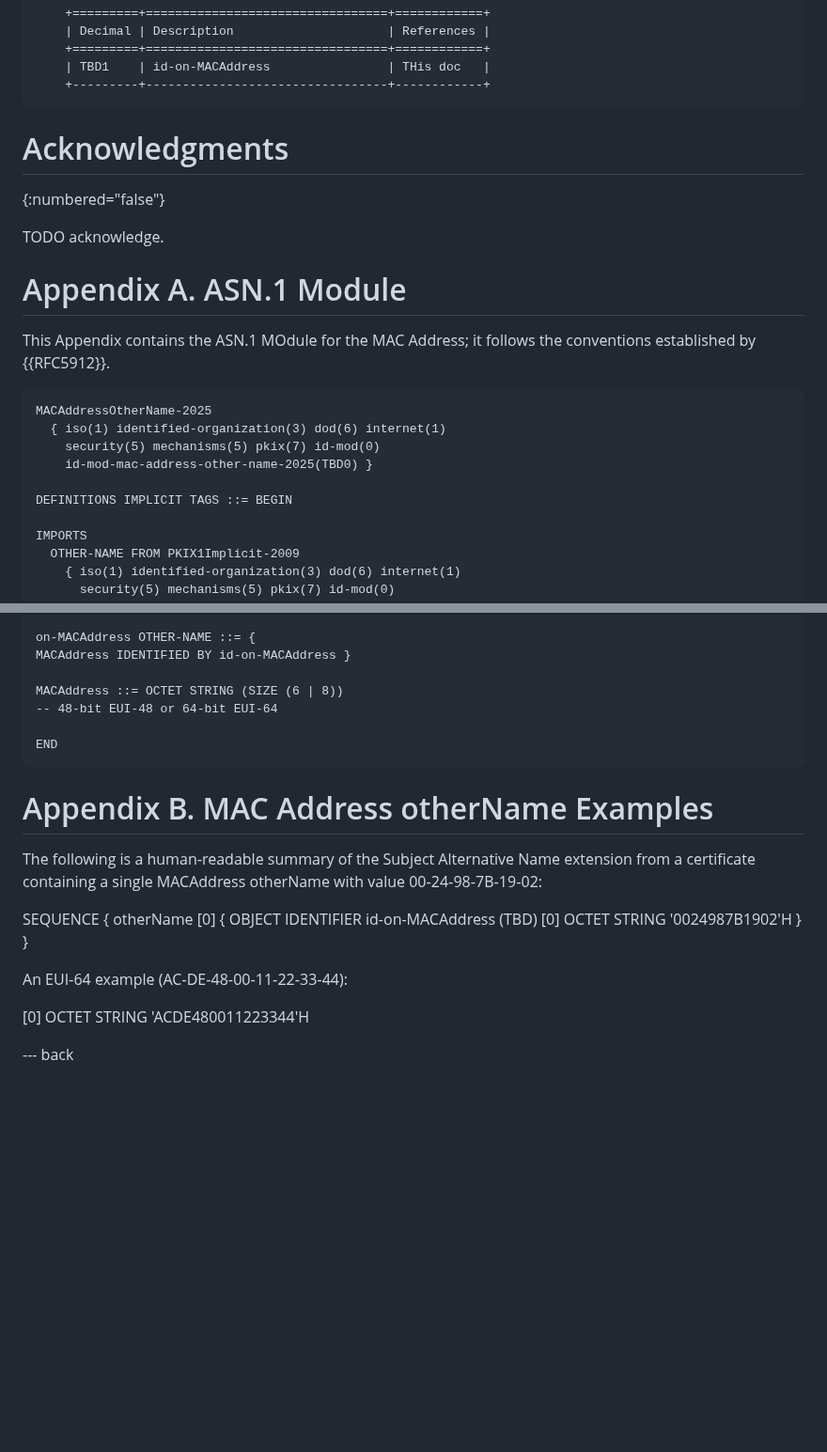
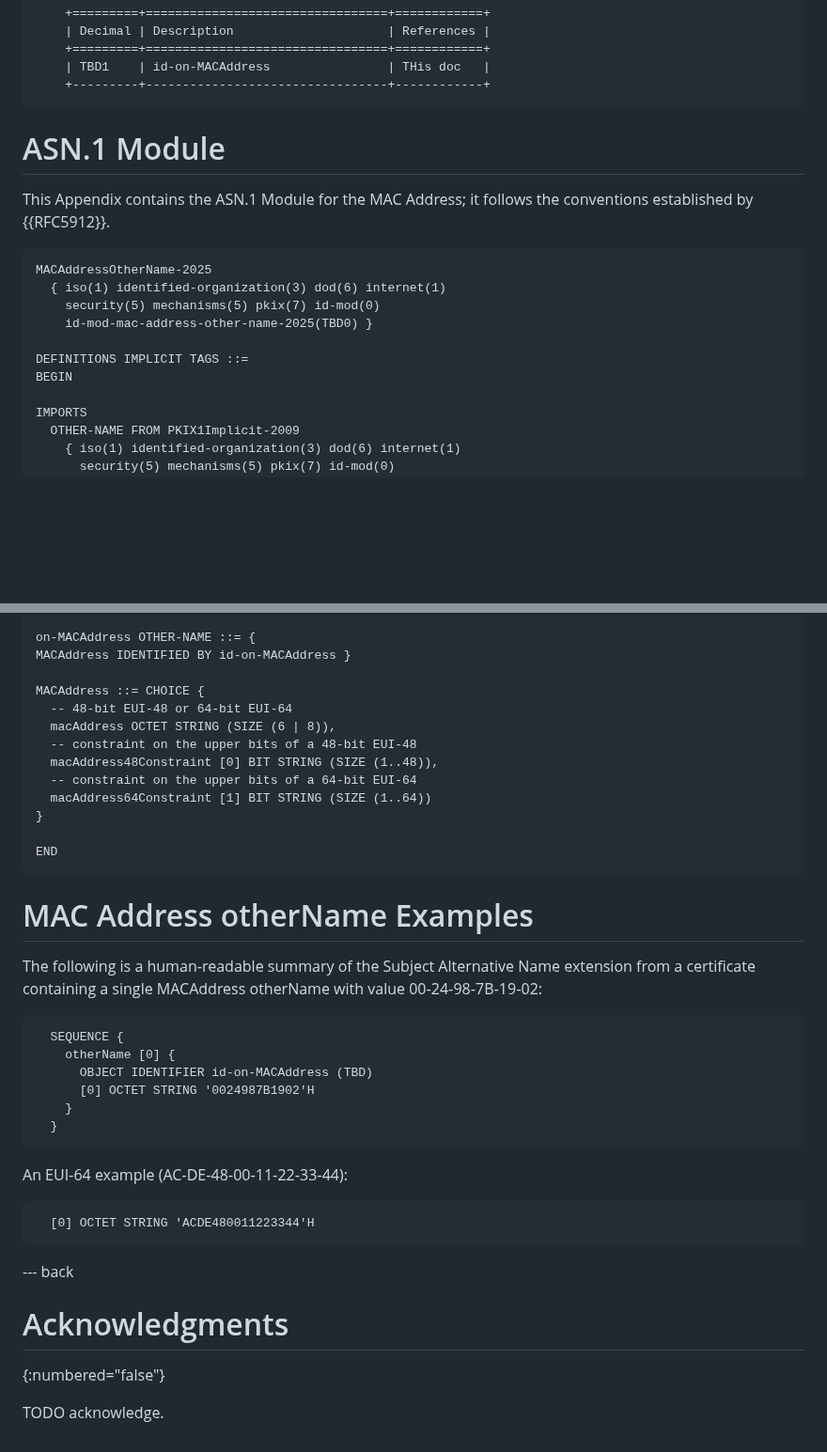
Before and after one commit to CBonnell/draft-housley-lamps-macaddress-on, a Markdown page: draft-housley-lamps-macaddress-on.md, 2 parts joined by grey strips. Shown at 94% size. GitHub-like rendering; blank space fills up the shorter version.

```diff
--- a/draft-housley-lamps-macaddress-on.md
+++ b/draft-housley-lamps-macaddress-on.md
@@ -170,14 +177,9 @@ IANA is requested to make the following assignment in the “SMI Security for PK
         | TBD1    | id-on-MACAddress                | THis doc   |
         +---------+---------------------------------+------------+
 
-# Acknowledgments
-{:numbered="false"}
+# ASN.1 Module
 
-TODO acknowledge.
-
-# Appendix A.  ASN.1 Module
-
-This Appendix contains the ASN.1 MOdule for the MAC Address; it follows the conventions established by {{RFC5912}}.
+This Appendix contains the ASN.1 Module for the MAC Address; it follows the conventions established by {{RFC5912}}.
 
 ~~~
 MACAddressOtherName-2025
@@ -185,7 +187,8 @@ MACAddressOtherName-2025
     security(5) mechanisms(5) pkix(7) id-mod(0)
     id-mod-mac-address-other-name-2025(TBD0) }
 
-DEFINITIONS IMPLICIT TAGS ::= BEGIN
+DEFINITIONS IMPLICIT TAGS ::=
+BEGIN
 
 IMPORTS
   OTHER-NAME FROM PKIX1Implicit-2009
@@ -210,27 +213,42 @@ MACAddressOtherNames OTHER-NAME ::= { on-MACAddress, ... }
 on-MACAddress OTHER-NAME ::= {
 MACAddress IDENTIFIED BY id-on-MACAddress }
 
-MACAddress ::= OCTET STRING (SIZE (6 | 8))
--- 48-bit EUI-48 or 64-bit EUI-64
+MACAddress ::= CHOICE {
+  -- 48-bit EUI-48 or 64-bit EUI-64
+  macAddress OCTET STRING (SIZE (6 | 8)),
+  -- constraint on the upper bits of a 48-bit EUI-48
+  macAddress48Constraint [0] BIT STRING (SIZE (1..48)),
+  -- constraint on the upper bits of a 64-bit EUI-64
+  macAddress64Constraint [1] BIT STRING (SIZE (1..64))
+}
 
 END
 ~~~
 
-# Appendix B. MAC Address otherName Examples
+# MAC Address otherName Examples
 
 The following is a human‑readable summary of the Subject Alternative
 Name extension from a certificate containing a single MACAddress
 otherName with value 00‑24‑98‑7B‑19‑02:
 
+~~~
   SEQUENCE {
     otherName [0] {
       OBJECT IDENTIFIER id-on-MACAddress (TBD)
       [0] OCTET STRING '0024987B1902'H
     }
   }
+~~~
 
 An EUI‑64 example (AC‑DE‑48‑00‑11‑22‑33‑44):
 
+~~~
   [0] OCTET STRING 'ACDE480011223344'H
+~~~
 
 --- back
+
+# Acknowledgments
+{:numbered="false"}
+
+TODO acknowledge.
```
Also changed, not shown: other parts of draft-housley-lamps-macaddress-on.md (+35 -28 lines).
